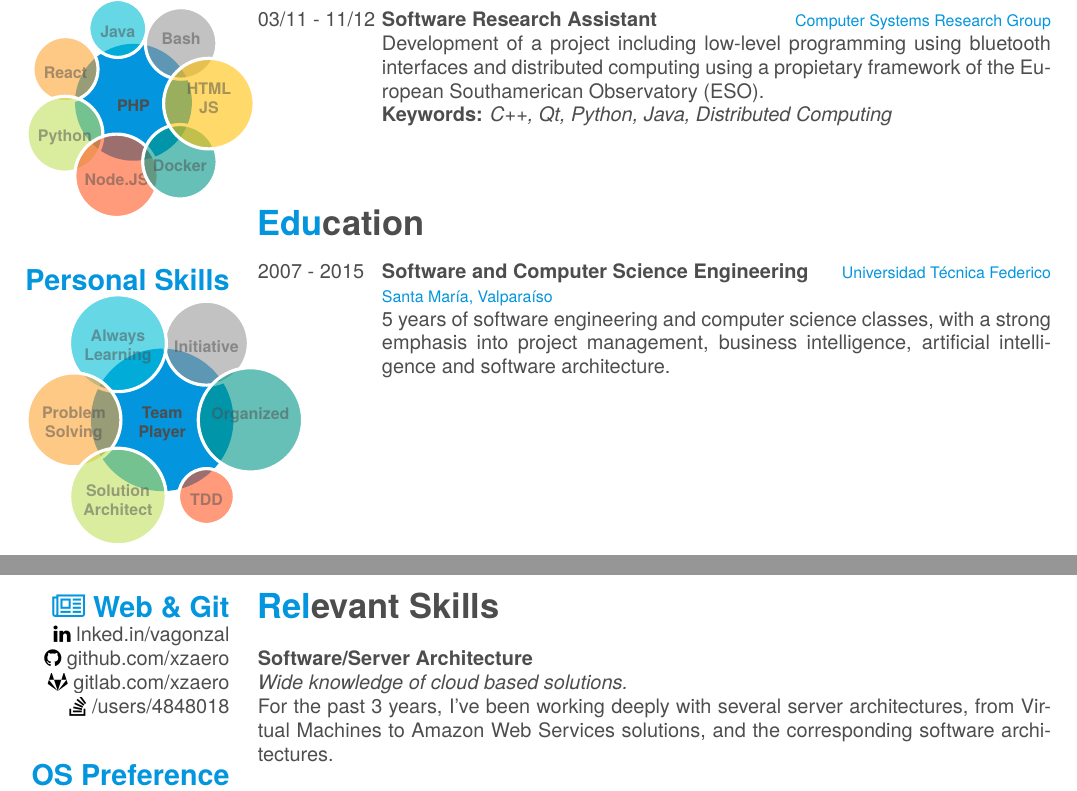
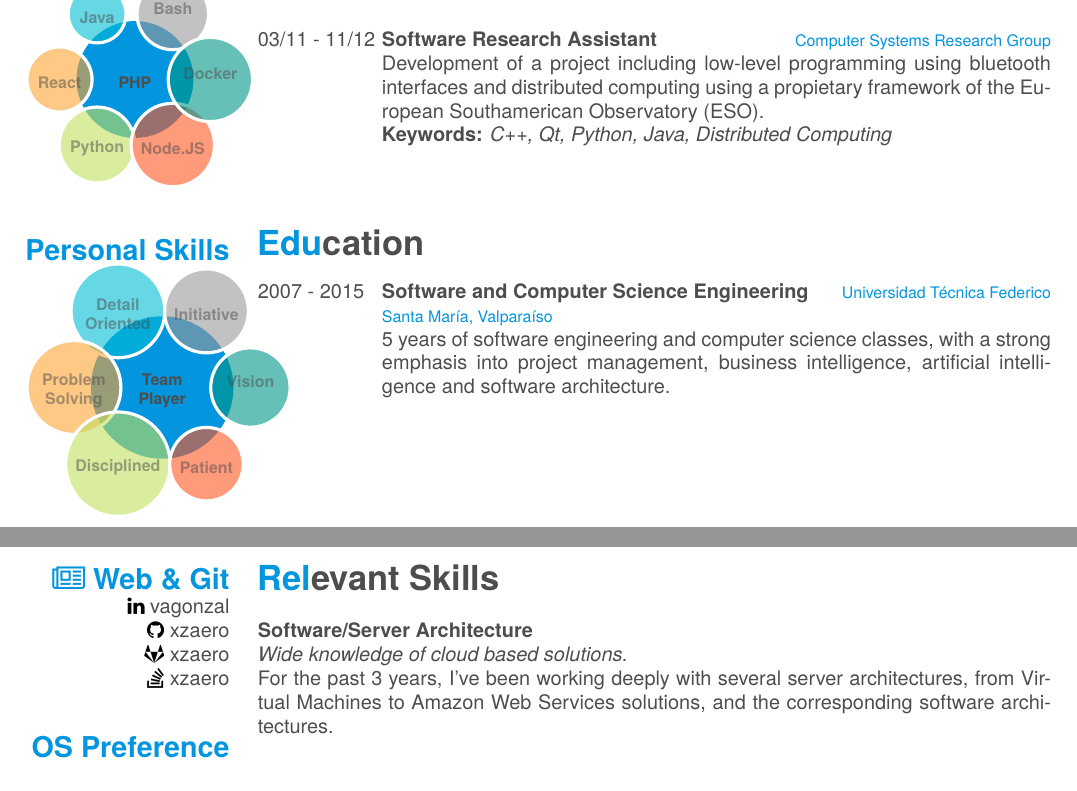
Before and after one commit to XzAeRo/personal, a LaTeX CV (curriculum/victor/VictorGonzalez.en.tex): two parts of pages 1 and 2 of 2, joined at a grey line, cut so that both start at the same text. The pictures show the PDF file curriculum/victor/VictorGonzalez.en.pdf that the author committed with the source.

Commit message:
minor fixes
Signed-off-by: Victor Gonzalez <victor.gonzalezro@gmail.com>

```diff
--- a/curriculum/victor/VictorGonzalez.en.tex
+++ b/curriculum/victor/VictorGonzalez.en.tex
@@ -82,19 +82,18 @@
         \textbf{React},
         \textbf{Python},
         \textbf{Node.JS},
-        \textbf{Docker},
-        \textbf{HTML}\\\textbf{JS}
+        \textbf{Docker}
     }
     ~
   \section{Personal Skills}
     \smartdiagram[bubble diagram]{
         \textbf{Team}\\\textbf{Player},
         \textbf{Initiative},
-        \textbf{Always}\\\textbf{Learning},
+        \textbf{Detail}\\\textbf{Oriented},
         \textbf{Problem}\\\textbf{Solving},
-        \textbf{Solution}\\\textbf{Architect},
-        \textbf{TDD},
-        \textbf{Organized}
+        \textbf{Disciplined},
+        \textbf{Patient},
+        \textbf{Vision}
     }
     ~
 \end{aside}
@@ -155,10 +154,10 @@
 ~
 ~
   \section{\faNewspaperO\space Web \& Git}
-    \href{http://lnked.in/vagonzal}{\faLinkedin\space lnked.in/vagonzal}
-    \href{https://github.com/xzaero}{\faGithub\space github.com/xzaero}
-    \href{https://gitlab.com/xzaero}{\faGitlab\space gitlab.com/xzaero}
-    \href{http://stackoverflow.com/users/4848018/xzaero}{\faStackOverflow\space /users/4848018}
+    \href{http://lnked.in/vagonzal}{\faLinkedin\space vagonzal}
+    \href{https://github.com/xzaero}{\faGithub\space xzaero}
+    \href{https://gitlab.com/xzaero}{\faGitlab\space xzaero}
+    \href{http://stackoverflow.com/users/4848018/xzaero}{\faStackOverflow\space xzaero}
     ~
   \section{OS Preference}
     \textbf{Ubuntu}\includegraphics[scale=0.40]{img/5stars.png}
```
Also changed, not shown: curriculum/victor/cover letters/relayr.tex (+2 -2 lines), curriculum/victor/VictorGonzalez.en.pdf, curriculum/victor/relayr.pdf, curriculum/victor/VictorGonzalez.en.tex (2 more changed lines).
